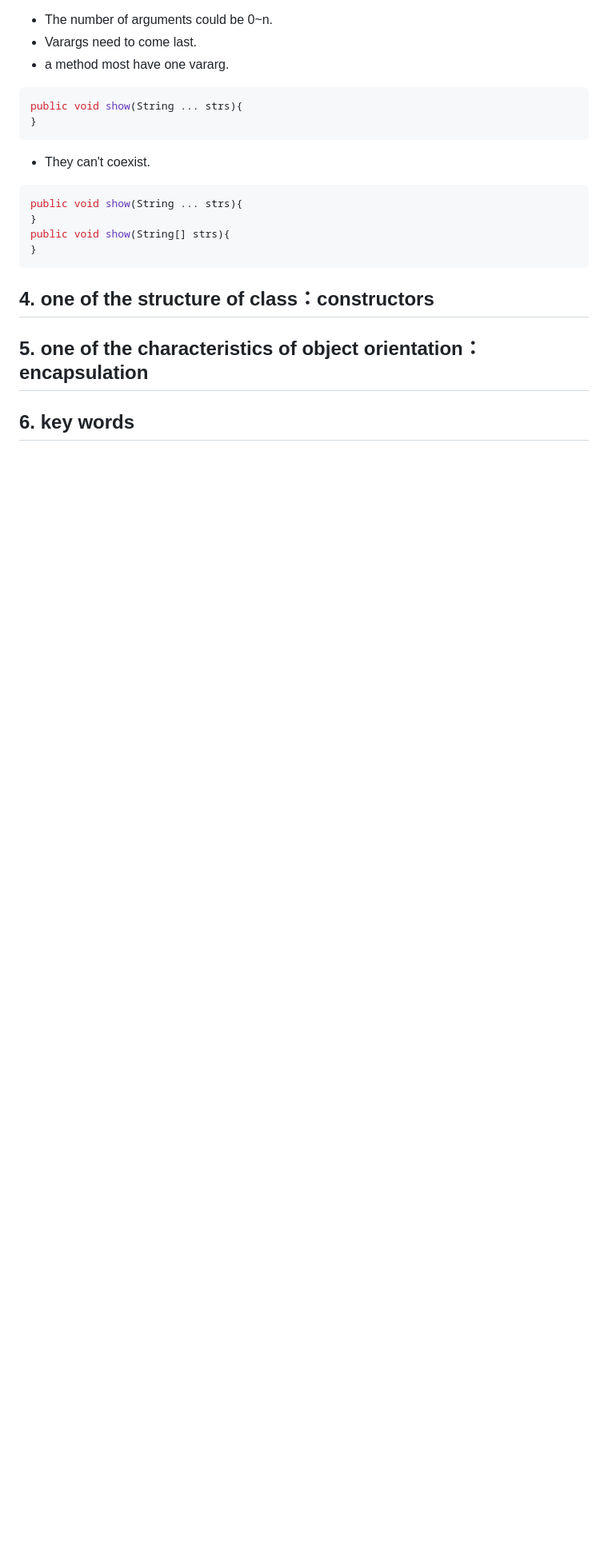
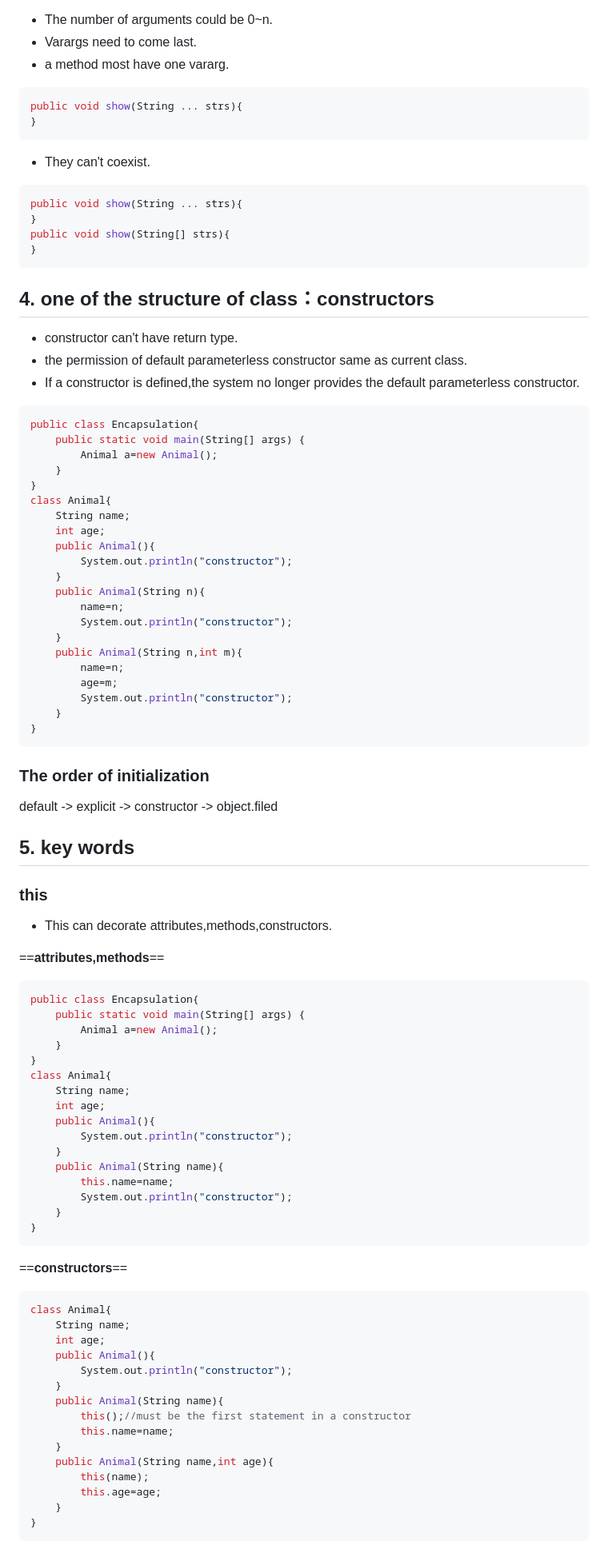
Before and after one commit to sweetylife/studyNote, a Markdown page: java/day04_oop1/Oop_day04.md, the part around the change printed below. Shown: that part at 80% size. GitHub-like rendering; blank space fills up the shorter version.

````diff
--- a/java/day04_oop1/Oop_day04.md
+++ b/java/day04_oop1/Oop_day04.md
@@ -111,6 +111,82 @@ public void show(String[] strs){
 
 ## 4. one of the structure of class：constructors
 
-## 5. one of the characteristics of object orientation：encapsulation
+* constructor can't have return type.
+* the permission of  default parameterless constructor same as current class.
+* If a constructor is defined,the system no longer provides the default parameterless constructor.
 
-## 6. key words
+```java
+public class Encapsulation{
+    public static void main(String[] args) {
+        Animal a=new Animal();
+    }
+}
+class Animal{
+    String name;
+    int age;
+    public Animal(){
+        System.out.println("constructor");
+    }
+    public Animal(String n){
+        name=n;
+        System.out.println("constructor");
+    }
+    public Animal(String n,int m){
+        name=n;
+        age=m;
+        System.out.println("constructor");
+    }
+}
+```
+
+### The order of initialization
+
+default -> explicit -> constructor -> object.filed
+
+## 5. key words
+
+### this
+
+* This can decorate attributes,methods,constructors.
+
+==**attributes,methods**==
+
+```java
+public class Encapsulation{
+    public static void main(String[] args) {
+        Animal a=new Animal();
+    }
+}
+class Animal{
+    String name;
+    int age;
+    public Animal(){
+        System.out.println("constructor");
+    }
+    public Animal(String name){
+        this.name=name;
+        System.out.println("constructor");
+    }
+}
+```
+
+==**constructors**==
+
+```java
+class Animal{
+    String name;
+    int age;
+    public Animal(){
+        System.out.println("constructor");
+    }
+    public Animal(String name){
+        this();//must be the first statement in a constructor
+        this.name=name;
+    }
+    public Animal(String name,int age){
+        this(name);
+        this.age=age;
+    }
+}
+```
+
````
Also changed, not shown: other parts of java/day04_oop1/Oop_day04.md (+26 -0 lines), java/day03_Array/Array_03.md (+12 -0 lines), java/day05_oop2/Oop_day05.md (added, +279 -0 lines), images/067eb223225e31e5ead5710b07043062224c441126c3793ae28760220f794628.png (added), images/a0ccee544cfc64fa0850fa336dabce5e9f2fb47a61de224919aca5015ea7d306.png (added), images/a779262749805d8c6aeb94a243a9d2d3027bcc7562ca8f36ff3e53541a029625.png (added), 10 other files.
